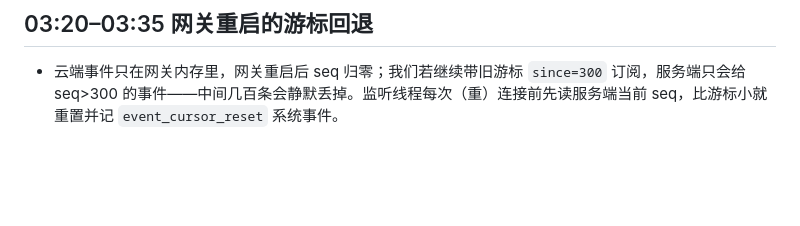
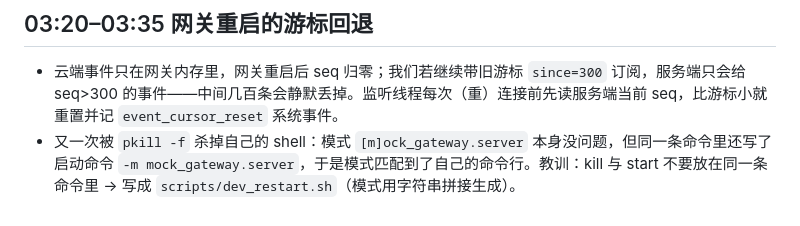
Before and after one commit to Nirvana051/patrol-scheduler, a Markdown page: docs/DEVLOG.md, the part around the change. GitHub-like rendering; blank space fills up the shorter version.

Commit message:
docs: pkill 自伤教训

```diff
--- a/docs/DEVLOG.md
+++ b/docs/DEVLOG.md
@@ -147,3 +147,4 @@
 
 ## 03:20–03:35 网关重启的游标回退
 - 云端事件只在网关内存里，网关重启后 seq 归零；我们若继续带旧游标 `since=300` 订阅，服务端只会给 seq>300 的事件——中间几百条会静默丢掉。监听线程每次（重）连接前先读服务端当前 seq，比游标小就重置并记 `event_cursor_reset` 系统事件。
+- 又一次被 `pkill -f` 杀掉自己的 shell：模式 `[m]ock_gateway.server` 本身没问题，但同一条命令里还写了启动命令 `-m mock_gateway.server`，于是模式匹配到了自己的命令行。教训：kill 与 start 不要放在同一条命令里 → 写成 `scripts/dev_restart.sh`（模式用字符串拼接生成）。
```
